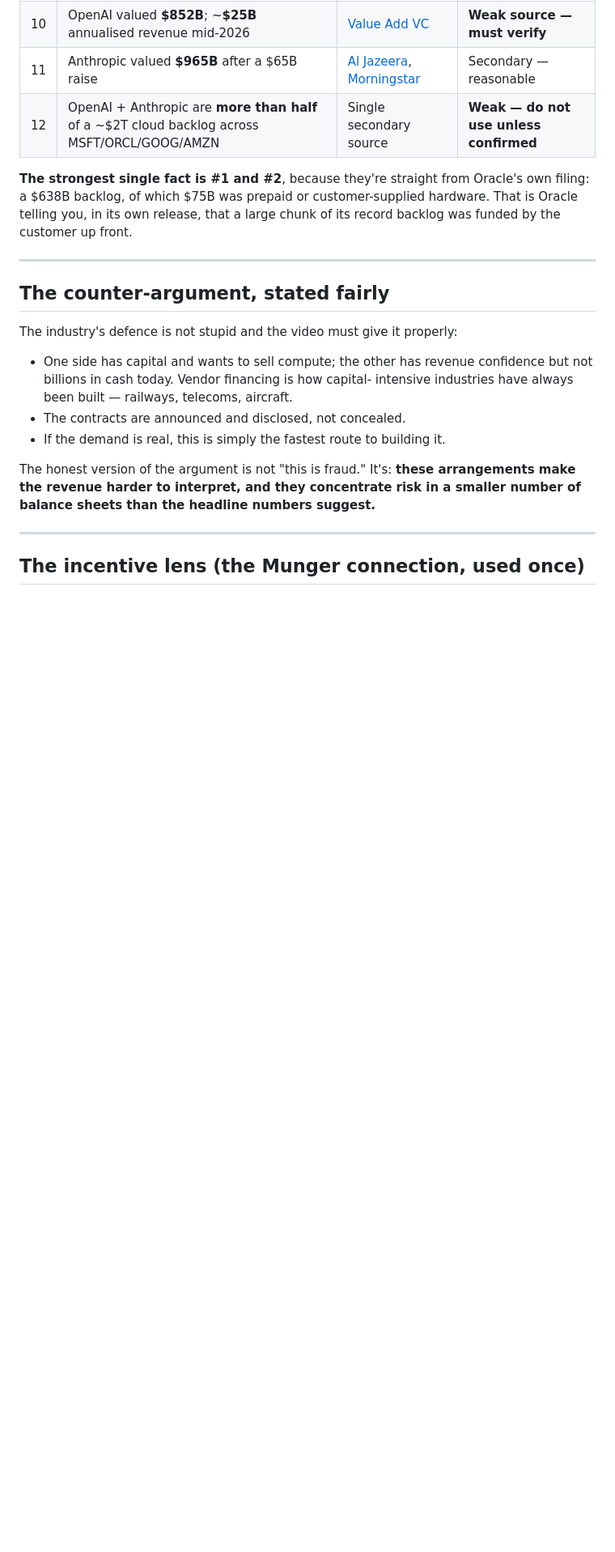
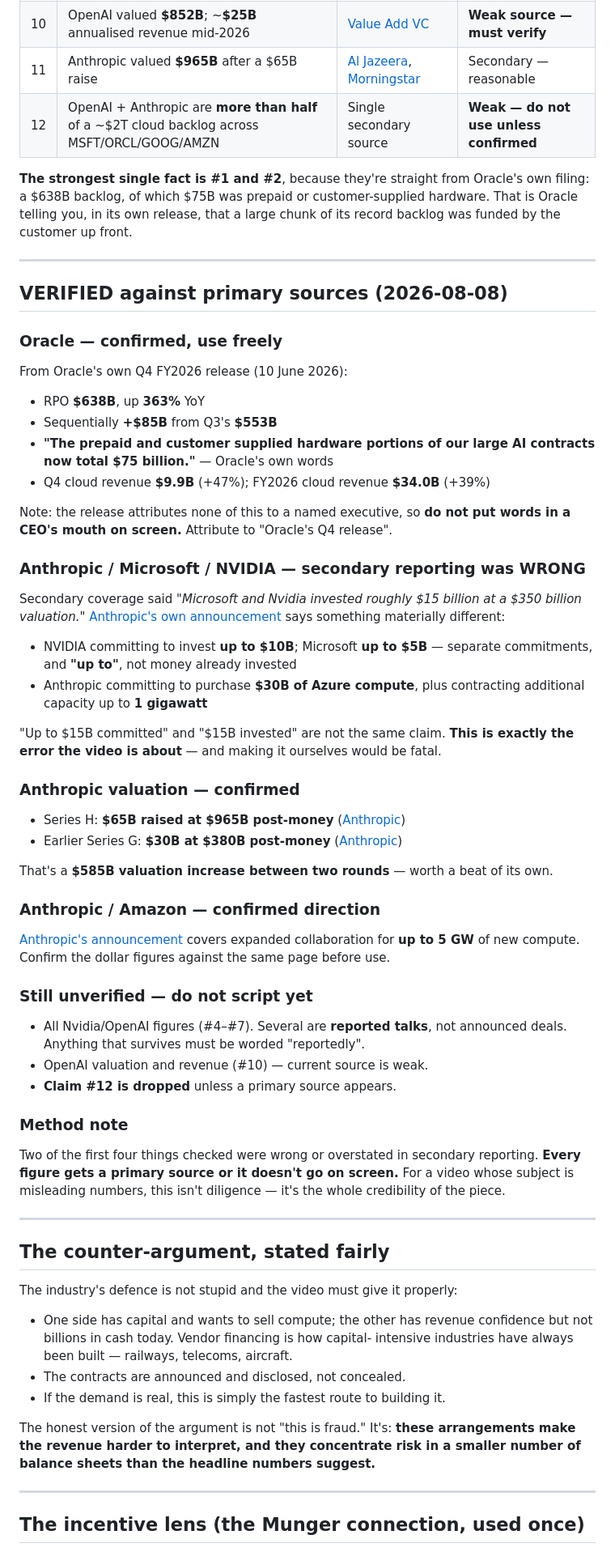
Before and after one commit to sajidmohd717/video-editor-shorts, a Markdown page: projects/lf-001/research.md, the part around the change. Shown at 81% size. GitHub-like rendering; blank space fills up the shorter version.

Commit message:
﻿Verify lf-001 figures against primary sources; two were wrong
Oracle confirmed from its own Q4 FY2026 release: 638 billion RPO up
363 percent, and Oracle's own sentence that prepaid and
customer-supplied hardware in its large AI contracts totals 75
billion. Release names no executive, so attribute to the release, not
to a CEO.

Secondary reporting was wrong on Anthropic. Coverage said Microsoft
and Nvidia invested roughly 15 billion at a 350 billion valuation.
Anthropic's own announcement says NVIDIA committing up to 10 billion
and Microsoft up to 5 billion - separate, and "up to", not invested -
against a 30 billion Azure purchase commitment. "Up to 15 billion
committed" and "15 billion invested" are different claims, and making
that error in a video about misleading numbers would be fatal.

Anthropic valuation confirmed: 65 billion at 965 billion post-money,
after 30 billion at 380 billion. A 585 billion increase between two
rounds is worth its own beat.

Nvidia and OpenAI figures remain unverified and several are reported
talks rather than announced deals. Claim 12 dropped.

Two of the first four checks were wrong or overstated. Every figure
gets a primary source or it does not go on screen.

Co-Authored-By: Claude Opus 5 <noreply@anthropic.com>

```diff
--- a/projects/lf-001/research.md
+++ b/projects/lf-001/research.md
@@ -62,6 +62,59 @@ its record backlog was funded by the customer up front.
 
 ---
 
+## VERIFIED against primary sources (2026-08-08)
+
+### Oracle — confirmed, use freely
+From Oracle's own Q4 FY2026 release (10 June 2026):
+
+- RPO **$638B**, up **363%** YoY
+- Sequentially **+$85B** from Q3's **$553B**
+- **"The prepaid and customer supplied hardware portions of our large AI
+  contracts now total $75 billion."** — Oracle's own words
+- Q4 cloud revenue **$9.9B** (+47%); FY2026 cloud revenue **$34.0B** (+39%)
+
+Note: the release attributes none of this to a named executive, so **do not put
+words in a CEO's mouth on screen.** Attribute to "Oracle's Q4 release".
+
+### Anthropic / Microsoft / NVIDIA — secondary reporting was WRONG
+
+Secondary coverage said *"Microsoft and Nvidia invested roughly $15 billion at a
+$350 billion valuation."* [Anthropic's own announcement](https://www.anthropic.com/news/microsoft-nvidia-anthropic-announce-strategic-partnerships)
+says something materially different:
+
+- NVIDIA committing to invest **up to $10B**; Microsoft **up to $5B** — separate
+  commitments, and **"up to"**, not money already invested
+- Anthropic committing to purchase **$30B of Azure compute**, plus contracting
+  additional capacity up to **1 gigawatt**
+
+"Up to $15B committed" and "$15B invested" are not the same claim. **This is
+exactly the error the video is about** — and making it ourselves would be fatal.
+
+### Anthropic valuation — confirmed
+- Series H: **$65B raised at $965B post-money** ([Anthropic](https://www.anthropic.com/news/series-h))
+- Earlier Series G: **$30B at $380B post-money** ([Anthropic](https://www.anthropic.com/news/anthropic-raises-30-billion-series-g-funding-380-billion-post-money-valuation))
+
+That's a **$585B valuation increase between two rounds** — worth a beat of its own.
+
+### Anthropic / Amazon — confirmed direction
+[Anthropic's announcement](https://www.anthropic.com/news/anthropic-amazon-compute)
+covers expanded collaboration for **up to 5 GW** of new compute. Confirm the
+dollar figures against the same page before use.
+
+### Still unverified — do not script yet
+- All Nvidia/OpenAI figures (#4–#7). Several are **reported talks**, not announced
+  deals. Anything that survives must be worded "reportedly".
+- OpenAI valuation and revenue (#10) — current source is weak.
+- **Claim #12 is dropped** unless a primary source appears.
+
+### Method note
+Two of the first four things checked were wrong or overstated in secondary
+reporting. **Every figure gets a primary source or it doesn't go on screen.**
+For a video whose subject is misleading numbers, this isn't diligence — it's the
+whole credibility of the piece.
+
+---
+
 ## The counter-argument, stated fairly
 
 The industry's defence is not stupid and the video must give it properly:
```
